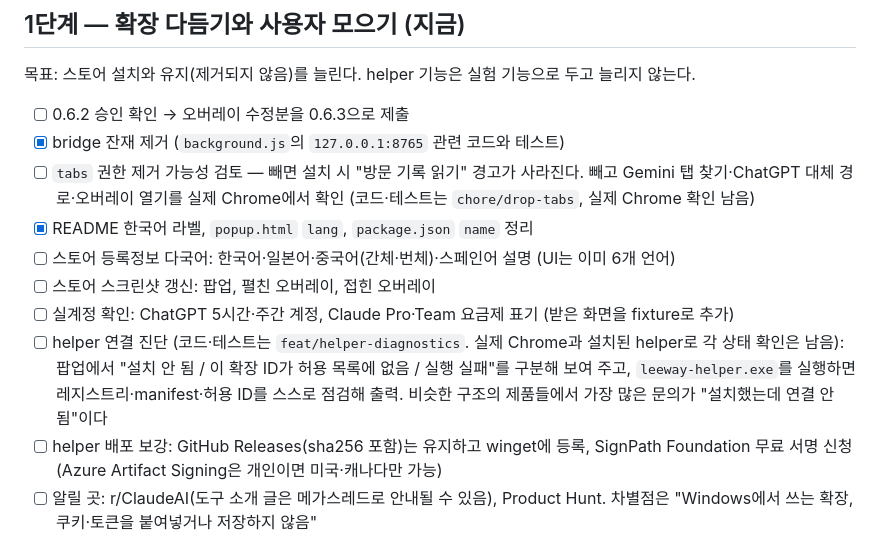
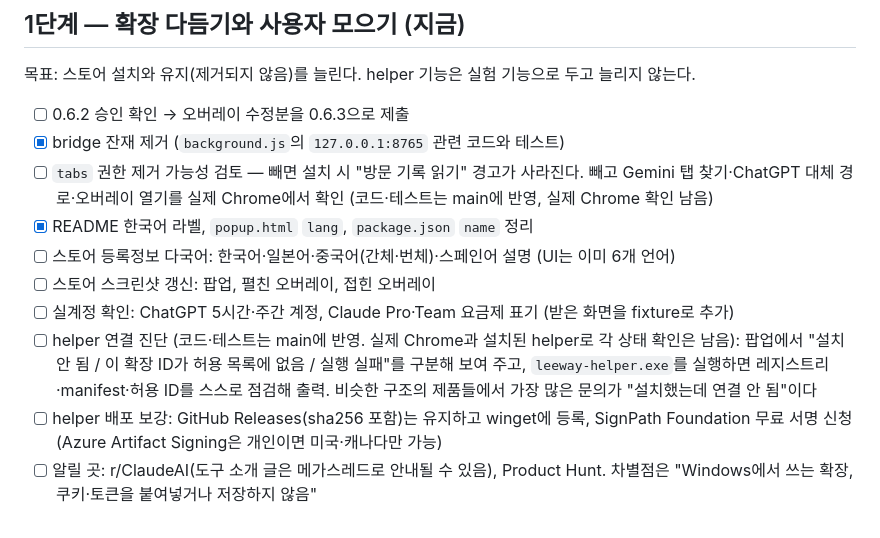
Before and after one commit to donasman/leeway, a Markdown page: docs/ROADMAP.md, the part around the change. Rendered like a GitHub page.

Commit message:
docs: point the roadmap and CLAUDE.md §7 at main after the merges
Co-Authored-By: Claude Opus 5.5 <noreply@anthropic.com>

```diff
--- a/docs/ROADMAP.md
+++ b/docs/ROADMAP.md
@@ -20,12 +20,12 @@
 
 - [ ] 0.6.2 승인 확인 → 오버레이 수정분을 0.6.3으로 제출
 - [x] bridge 잔재 제거 (`background.js`의 `127.0.0.1:8765` 관련 코드와 테스트)
-- [ ] `tabs` 권한 제거 가능성 검토 — 빼면 설치 시 "방문 기록 읽기" 경고가 사라진다. 빼고 Gemini 탭 찾기·ChatGPT 대체 경로·오버레이 열기를 실제 Chrome에서 확인 (코드·테스트는 `chore/drop-tabs`, 실제 Chrome 확인 남음)
+- [ ] `tabs` 권한 제거 가능성 검토 — 빼면 설치 시 "방문 기록 읽기" 경고가 사라진다. 빼고 Gemini 탭 찾기·ChatGPT 대체 경로·오버레이 열기를 실제 Chrome에서 확인 (코드·테스트는 main에 반영, 실제 Chrome 확인 남음)
 - [x] README 한국어 라벨, `popup.html` `lang`, `package.json` `name` 정리
 - [ ] 스토어 등록정보 다국어: 한국어·일본어·중국어(간체·번체)·스페인어 설명 (UI는 이미 6개 언어)
 - [ ] 스토어 스크린샷 갱신: 팝업, 펼친 오버레이, 접힌 오버레이
 - [ ] 실계정 확인: ChatGPT 5시간·주간 계정, Claude Pro·Team 요금제 표기 (받은 화면을 fixture로 추가)
-- [ ] helper 연결 진단 (코드·테스트는 `feat/helper-diagnostics`. 실제 Chrome과 설치된 helper로 각 상태 확인은 남음): 팝업에서 "설치 안 됨 / 이 확장 ID가 허용 목록에 없음 / 실행 실패"를 구분해 보여 주고, `leeway-helper.exe`를 실행하면 레지스트리·manifest·허용 ID를 스스로 점검해 출력. 비슷한 구조의 제품들에서 가장 많은 문의가 "설치했는데 연결 안 됨"이다
+- [ ] helper 연결 진단 (코드·테스트는 main에 반영. 실제 Chrome과 설치된 helper로 각 상태 확인은 남음): 팝업에서 "설치 안 됨 / 이 확장 ID가 허용 목록에 없음 / 실행 실패"를 구분해 보여 주고, `leeway-helper.exe`를 실행하면 레지스트리·manifest·허용 ID를 스스로 점검해 출력. 비슷한 구조의 제품들에서 가장 많은 문의가 "설치했는데 연결 안 됨"이다
 - [ ] helper 배포 보강: GitHub Releases(sha256 포함)는 유지하고 winget에 등록, SignPath Foundation 무료 서명 신청 (Azure Artifact Signing은 개인이면 미국·캐나다만 가능)
 - [ ] 알릴 곳: r/ClaudeAI(도구 소개 글은 메가스레드로 안내될 수 있음), Product Hunt. 차별점은 "Windows에서 쓰는 확장, 쿠키·토큰을 붙여넣거나 저장하지 않음"
 
```
Also changed, not shown: CLAUDE.md (+1 -1 lines).
